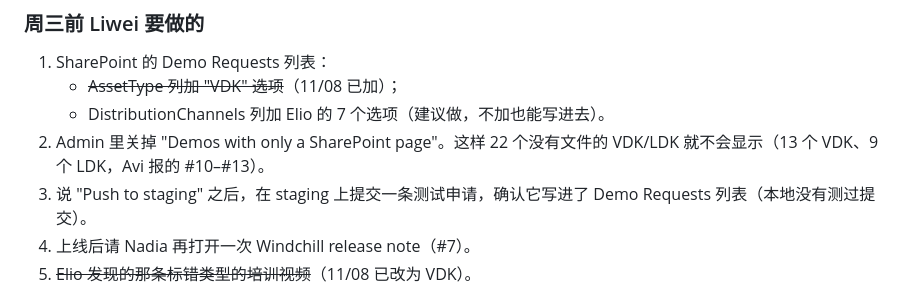
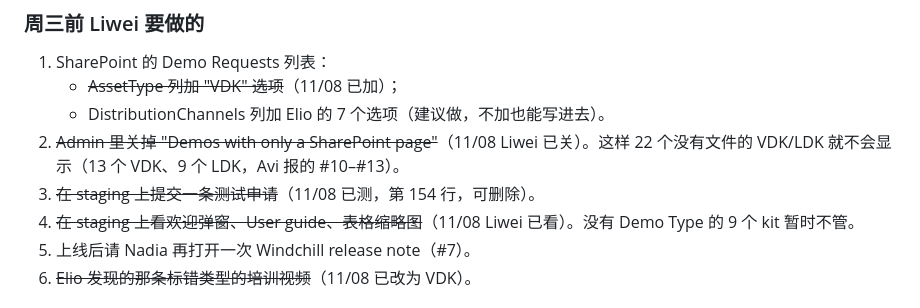
Before and after one commit to SebBergner/Technical-Marketing-Hub, a Markdown page: docs/BACKLOG.md, the part around the change. GitHub-like rendering.

Commit message:
BACKLOG: Liwei's staging checks of 2026-11-08 done
Co-Authored-By: Claude Opus 5.5 <noreply@anthropic.com>

```diff
--- a/docs/BACKLOG.md
+++ b/docs/BACKLOG.md
@@ -32,8 +32,9 @@ Serge 11/11（周三）会向 CK 和各部门负责人介绍 Hub：既是找现
 1. SharePoint 的 Demo Requests 列表：
    - ~~AssetType 列加 "VDK" 选项~~（11/08 已加）；
    - DistributionChannels 列加 Elio 的 7 个选项（建议做，不加也能写进去）。
-2. Admin 里关掉 "Demos with only a SharePoint page"。这样 22 个没有文件的 VDK/LDK 就不会显示（13 个 VDK、9 个 LDK，Avi 报的 #10–#13）。
-3. 说 "Push to staging" 之后，在 staging 上提交一条测试申请，确认它写进了 Demo Requests 列表（本地没有测过提交）。
+2. ~~Admin 里关掉 "Demos with only a SharePoint page"~~（11/08 Liwei 已关）。这样 22 个没有文件的 VDK/LDK 就不会显示（13 个 VDK、9 个 LDK，Avi 报的 #10–#13）。
+3. ~~在 staging 上提交一条测试申请~~（11/08 已测，第 154 行，可删除）。
+6. ~~在 staging 上看欢迎弹窗、User guide、表格缩略图~~（11/08 Liwei 已看）。没有 Demo Type 的 9 个 kit 暂时不管。
 4. 上线后请 Nadia 再打开一次 Windchill release note（#7）。
 5. ~~Elio 发现的那条标错类型的培训视频~~（11/08 已改为 VDK）。
 
```
